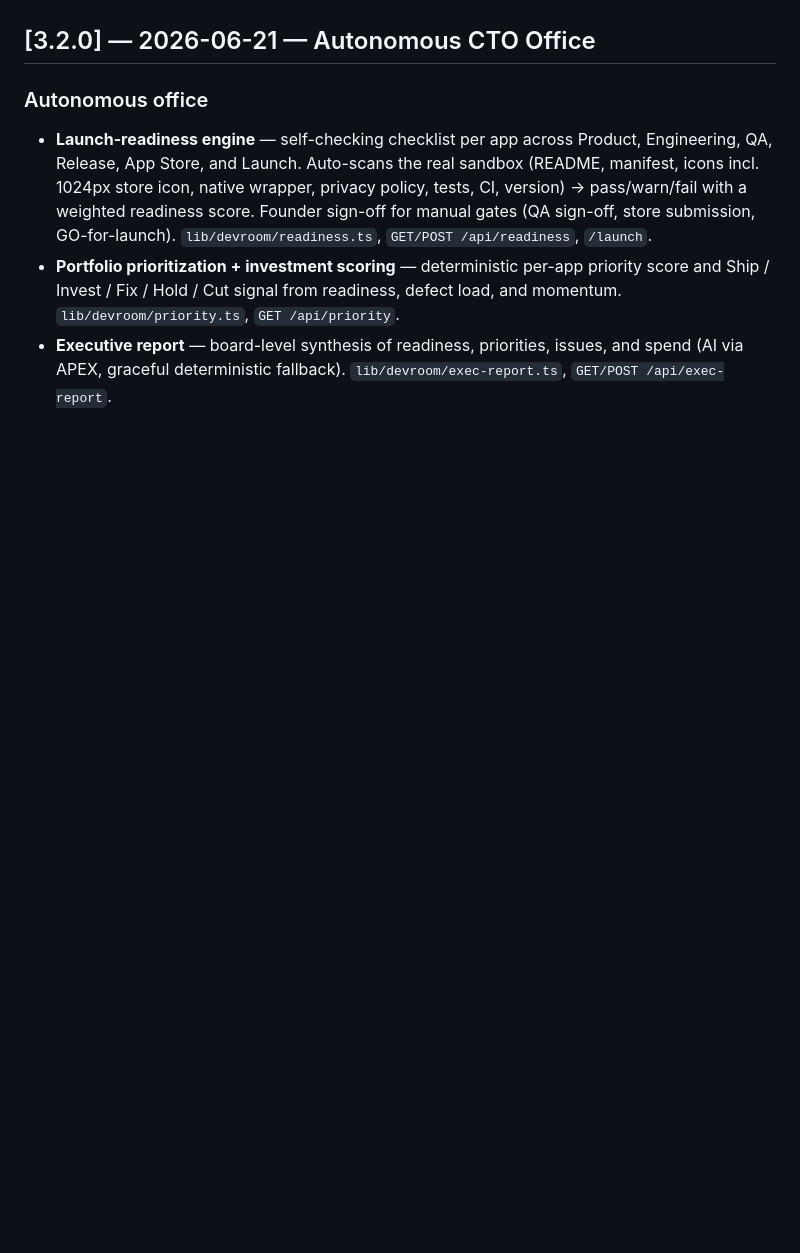
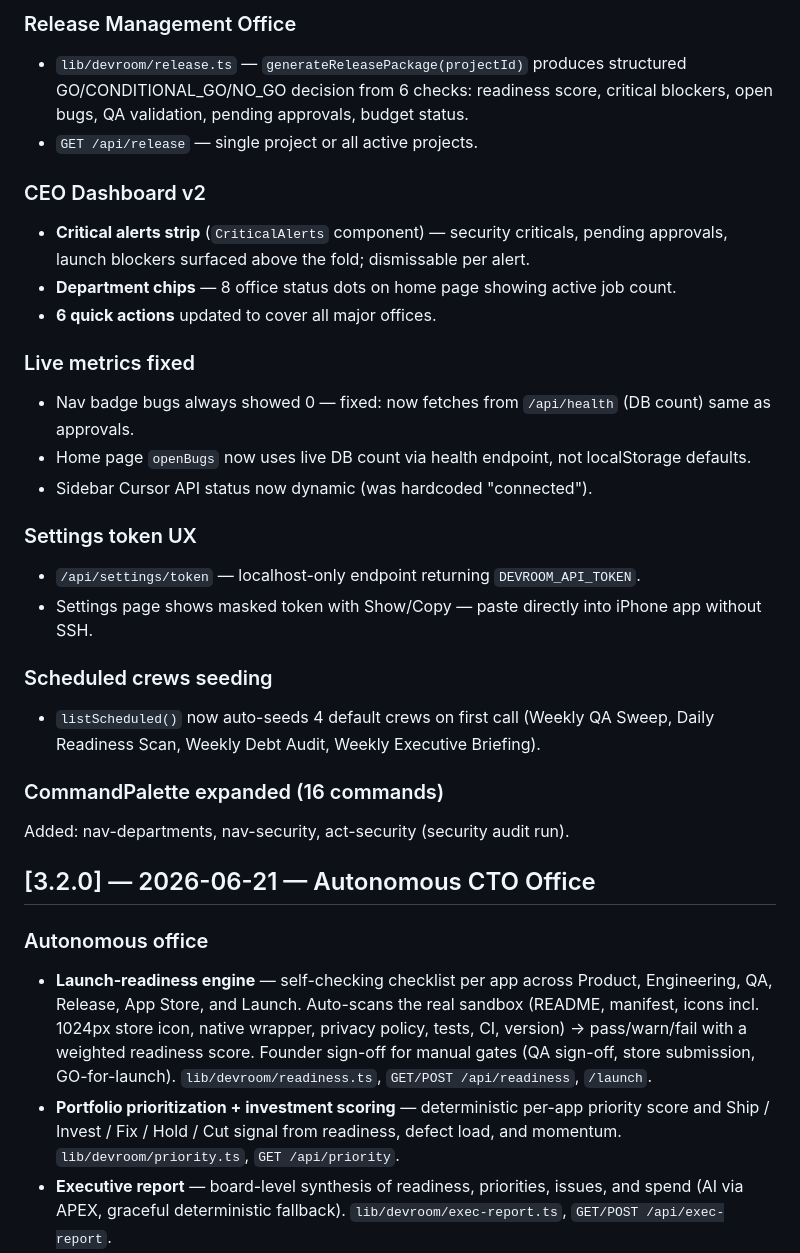
Before and after one commit to shamikhahmed/Cap-DevRoom, a Markdown page: CHANGELOG.md, the part around one of its changes. GitHub-like rendering; blank space fills up the shorter version.

```diff
--- a/CHANGELOG.md
+++ b/CHANGELOG.md
@@ -4,3 +39,26 @@ All notable changes to **Cap · DevRoom** are documented here.
+### Release Management Office
+- `lib/devroom/release.ts` — `generateReleasePackage(projectId)` produces structured GO/CONDITIONAL_GO/NO_GO decision from 6 checks: readiness score, critical blockers, open bugs, QA validation, pending approvals, budget status.
+- `GET /api/release` — single project or all active projects.
+
+### CEO Dashboard v2
+- **Critical alerts strip** (`CriticalAlerts` component) — security criticals, pending approvals, launch blockers surfaced above the fold; dismissable per alert.
+- **Department chips** — 8 office status dots on home page showing active job count.
+- **6 quick actions** updated to cover all major offices.
+
+### Live metrics fixed
+- Nav badge bugs always showed 0 — fixed: now fetches from `/api/health` (DB count) same as approvals.
+- Home page `openBugs` now uses live DB count via health endpoint, not localStorage defaults.
+- Sidebar Cursor API status now dynamic (was hardcoded "connected").
+
+### Settings token UX
+- `/api/settings/token` — localhost-only endpoint returning `DEVROOM_API_TOKEN`.
+- Settings page shows masked token with Show/Copy — paste directly into iPhone app without SSH.
+
+### Scheduled crews seeding
+- `listScheduled()` now auto-seeds 4 default crews on first call (Weekly QA Sweep, Daily Readiness Scan, Weekly Debt Audit, Weekly Executive Briefing).
+
+### CommandPalette expanded (16 commands)
+Added: nav-departments, nav-security, act-security (security audit run).
 
 ## [3.2.0] — 2026-06-21 — Autonomous CTO Office
 
```
Also changed, not shown: other parts of CHANGELOG.md (+35 -0 lines), docs/HANDOVER.md (+61 -26 lines).
